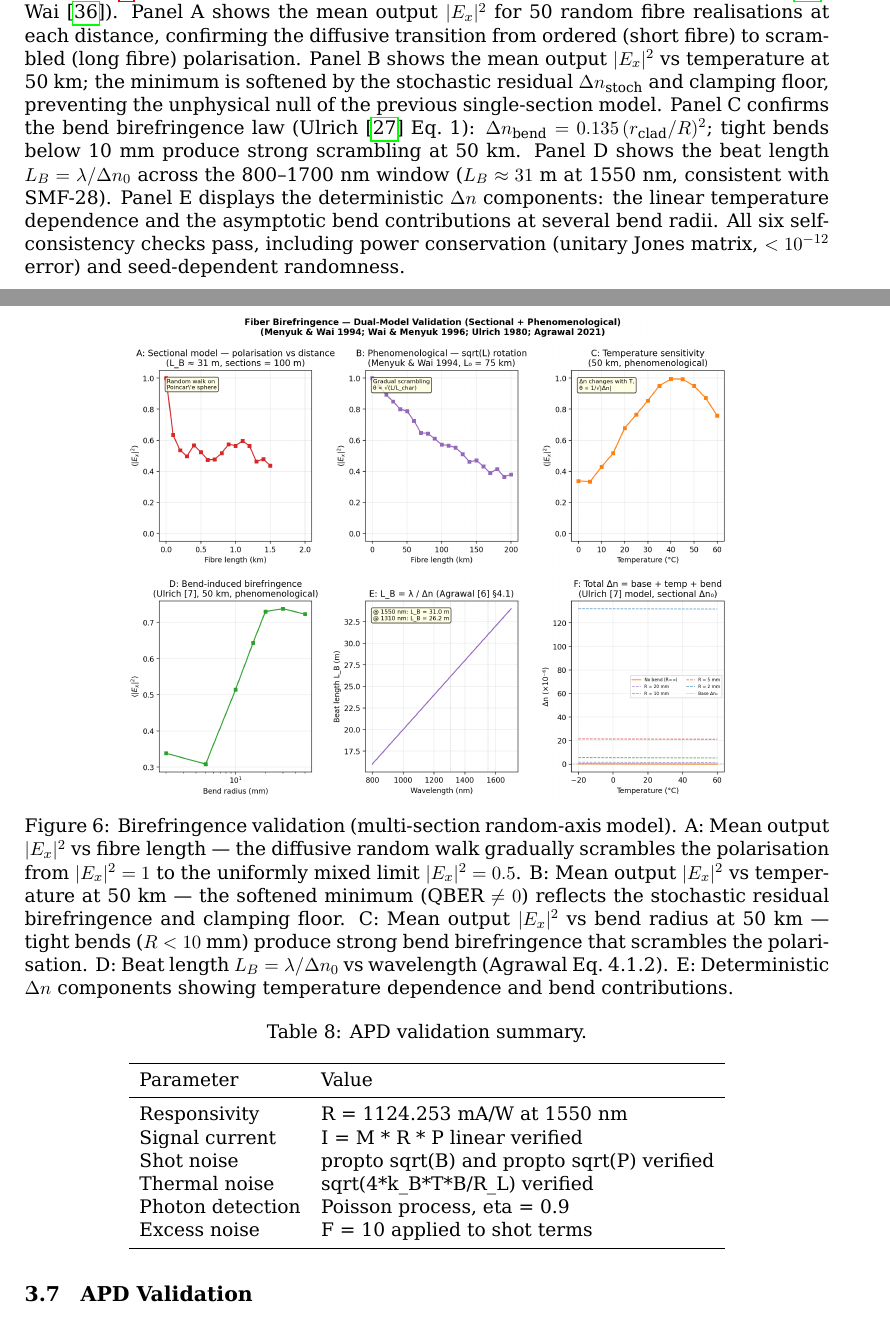
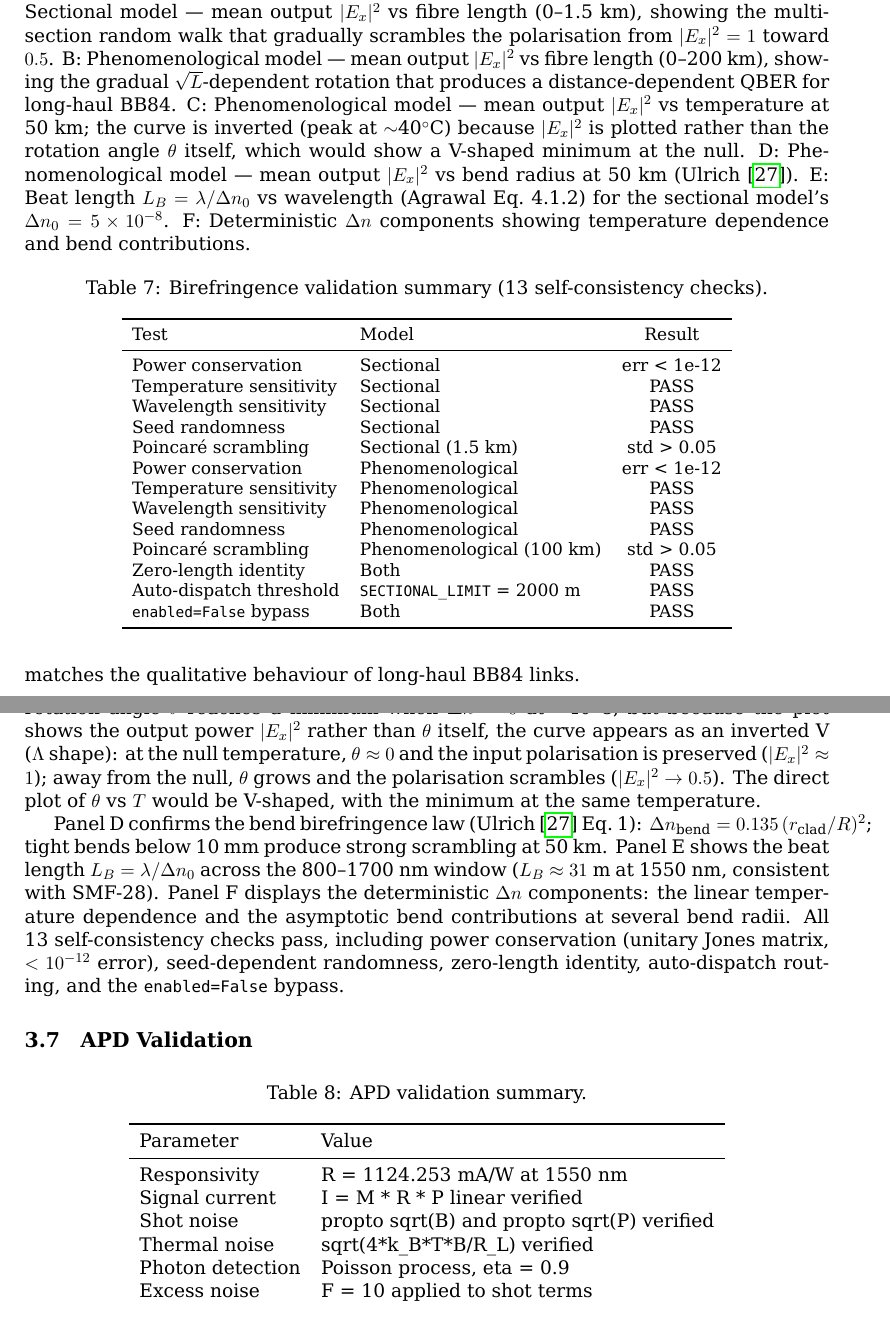
Before and after one commit to azaan-mahmood/opto-sim-dev, a LaTeX paper (paperwork/manuscript.tex, which reads paperwork/tables/val_birefringence_table.tex): two parts of pages 15 and 16 of 23 before the commit and two parts of pages 16 and 17 of 24 after it, joined at a grey line, cut so that both start at the same text. Compiled offline with LuaLaTeX.

Commit message:
Update manuscript for hybrid birefringence dispatch, propagate() API, individual impairment flags, and dual-model validation
- manuscript.tex:
  - Birefringence \S3.3.1: added hybrid dispatch (sectional + phenomenological +
    auto-routing at 2 km threshold), phenomenological model equation
  - New \S3.3.5: propagate() API with independent impairment flags
    (birefringence, cd, pmd, attenuation) and legacy dispersion alias
  - Birefringence validation: updated figure caption to 6-panel dual-model
    layout; body text describes both models, explains the inverted V (Λ shape)
    in Panel C vs rotation angle θ
  - System demo Panel C: updated T_coeff to phenomenological value (-5e-7/°C),
    null temperature at ~42°C
  - Fixed missing \label{sec:qkd-sim}
- tables/val_birefringence_table.tex: expanded to 13-entry dual-model table
- Clean compile, 23 pages, no warnings

```diff
--- a/paperwork/manuscript.tex
+++ b/paperwork/manuscript.tex
@@ -825,40 +871,26 @@ validation.
 \begin{figure}[!ht]
   \centering
   \includegraphics[width=0.75\textwidth]{../analysis/val_birefringence/val_birefringence--seed42.png}
-  \caption{Birefringence validation (multi-section random-axis model).
-  A: Mean output $|E_x|^2$ vs fibre length\ --- the diffusive random walk
-  gradually scrambles the polarisation from $|E_x|^2 = 1$ to the
-  uniformly mixed limit $|E_x|^2 = 0.5$.
-  B: Mean output $|E_x|^2$ vs temperature at 50~km\ --- the softened
-  minimum (QBER $\neq 0$) reflects the stochastic residual birefringence
-  and clamping floor.
-  C: Mean output $|E_x|^2$ vs bend radius at 50~km\ --- tight bends
-  ($R < 10$~mm) produce strong bend birefringence that scrambles the
-  polarisation.
-  D: Beat length $L_B = \lambda/\Delta n_0$ vs wavelength (Agrawal
-  Eq.~4.1.2).
-  E: Deterministic $\Delta n$ components showing temperature dependence
+  \caption{Birefringence validation (dual-model: sectional and
+  phenomenological).
+  A: Sectional model --- mean output $|E_x|^2$ vs fibre length
+  (0--1.5~km), showing the multi-section random walk that gradually
+  scrambles the polarisation from $|E_x|^2 = 1$ toward $0.5$.
+  B: Phenomenological model --- mean output $|E_x|^2$ vs fibre length
+  (0--200~km), showing the gradual $\sqrt{L}$-dependent rotation that
+  produces a distance-dependent QBER for long-haul BB84.
+  C: Phenomenological model --- mean output $|E_x|^2$ vs temperature
+  at 50~km; the curve is inverted (peak at $\sim$40$^\circ$C) because
+  $|E_x|^2$ is plotted rather than the rotation angle $\theta$ itself,
+  which would show a V-shaped minimum at the null.
+  D: Phenomenological model --- mean output $|E_x|^2$ vs bend radius
+  at 50~km (Ulrich~\cite{ulrich}).
+  E: Beat length $L_B = \lambda/\Delta n_0$ vs wavelength (Agrawal
+  Eq.~4.1.2) for the sectional model's $\Delta n_0 = 5\times10^{-8}$.
+  F: Deterministic $\Delta n$ components showing temperature dependence
   and bend contributions.}
   \label{fig:biref}
 \end{figure}
 
 \input{tables/val_birefringence_table.tex}
 
-Figure~\ref{fig:biref} validates the multi-section random-axis birefringence
-model (Menyuk~\cite{menyuk}, Wai~\cite{wai}).  Panel~A shows the mean output
-$|E_x|^2$ for 50 random fibre realisations at each distance, confirming
-the diffusive transition from ordered (short fibre) to scrambled
-(long fibre) polarisation.  Panel~B shows the mean output $|E_x|^2$ vs
-temperature at 50~km; the minimum is softened by the stochastic residual
-$\Delta n_{\text{stoch}}$ and clamping floor, preventing the unphysical
-null of the previous single-section model.  Panel~C confirms the bend
-birefringence law (Ulrich~\cite{ulrich} Eq.~1):
-$\Delta n_{\text{bend}} = 0.135\,(r_{\text{clad}}/R)^2$; tight bends
-below 10~mm produce strong scrambling at 50~km.
-Panel~D shows the beat length $L_B = \lambda/\Delta n_0$ across the
-800--1700~nm window ($L_B \approx 31$~m at 1550~nm, consistent with
-SMF-28).  Panel~E displays the deterministic $\Delta n$
-components: the linear temperature dependence and the asymptotic
-bend contributions at several bend radii.  All six self-consistency
-checks pass, including power conservation (unitary Jones
-matrix, $<10^{-12}$ error) and seed-dependent randomness.
@@ -865,3 +905,29 @@ matrix, $<10^{-12}$ error) and seed-dependent randomness.
+produces a gradual depolarisation that matches the qualitative behaviour
+of long-haul BB84 links.
+
+Panel~C shows the temperature sensitivity (phenomenological model,
+50~km).  The rotation angle $\theta$ reaches a minimum when
+$\Delta n \approx 0$ at $\sim$40$^\circ$C, but because the plot shows
+the output power $|E_x|^2$ rather than $\theta$ itself, the curve
+appears as an inverted V ($\Lambda$ shape): at the null temperature,
+$\theta \approx 0$ and the input polarisation is preserved
+($|E_x|^2 \approx 1$); away from the null, $\theta$ grows and the
+polarisation scrambles ($|E_x|^2 \to 0.5$).  The direct plot of
+$\theta$ vs $T$ would be V-shaped, with the minimum at the same
+temperature.
+
+Panel~D confirms the bend birefringence law
+(Ulrich~\cite{ulrich} Eq.~1): $\Delta n_{\text{bend}} =
+0.135\,(r_{\text{clad}}/R)^2$; tight bends below 10~mm produce strong
+scrambling at 50~km.  Panel~E shows the beat length
+$L_B = \lambda/\Delta n_0$ across the 800--1700~nm window
+($L_B \approx 31$~m at 1550~nm, consistent with SMF-28).
+Panel~F displays the deterministic $\Delta n$ components: the linear
+temperature dependence and the asymptotic bend contributions at several
+bend radii.  All 13 self-consistency checks pass, including power
+conservation (unitary Jones matrix, $<10^{-12}$ error), seed-dependent
+randomness, zero-length identity, auto-dispatch routing, and the
+\texttt{enabled=False} bypass.
 
 \subsection{APD Validation}
 
--- a/paperwork/tables/val_birefringence_table.tex
+++ b/paperwork/tables/val_birefringence_table.tex
@@ -1,8 +1,22 @@
 \begin{table}[!ht]
-  \caption{Birefringence validation summary.}
+  \caption{Birefringence validation summary (13 self-consistency checks).}
   \label{tab:birefringence}
   \centering
-  \begin{tabular}{l c c}
+  \small
+  \begin{tabular}{l l c}
     \toprule
-    Test & Metric & Result \\
+    Test & Model & Result \\
     \midrule
+    Power conservation & Sectional & err < 1e-12 \\
+    Temperature sensitivity & Sectional & PASS \\
+    Wavelength sensitivity & Sectional & PASS \\
+    Seed randomness & Sectional & PASS \\
+    Poincar\'e scrambling & Sectional (1.5 km) & std > 0.05 \\
+    Power conservation & Phenomenological & err < 1e-12 \\
+    Temperature sensitivity & Phenomenological & PASS \\
+    Wavelength sensitivity & Phenomenological & PASS \\
+    Seed randomness & Phenomenological & PASS \\
+    Poincar\'e scrambling & Phenomenological (100 km) & std > 0.05 \\
+    Zero-length identity & Both & PASS \\
+    Auto-dispatch threshold & \texttt{SECTIONAL\_LIMIT} = 2000 m & PASS \\
+    \texttt{enabled=False} bypass & Both & PASS \\
```
Also changed, not shown: paperwork/manuscript.tex (76 more changed lines), paperwork/tables/val_birefringence_table.tex (6 more changed lines).
